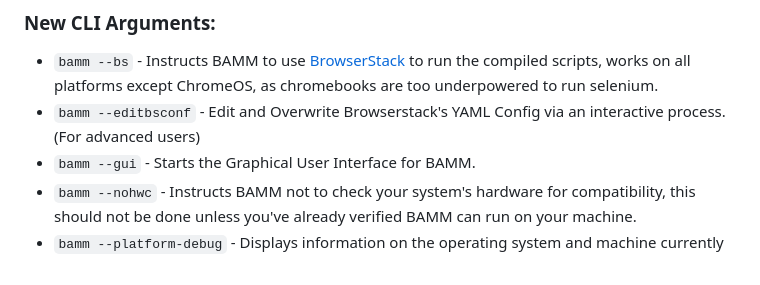
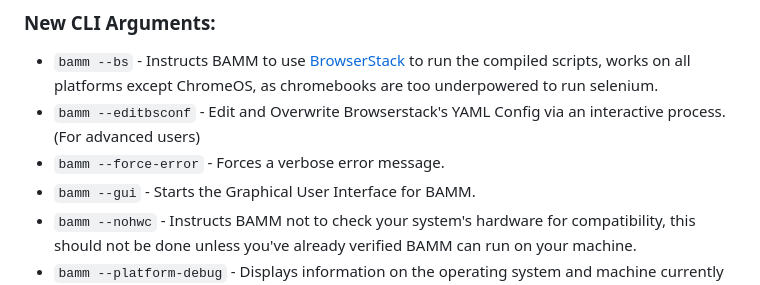
Before and after one commit to Static-Codes/BrowserAutomationMaster, a Markdown page: sections/changelog-for-latest.md, the part around the change. Drawn GitHub-style.

Commit message:
Updated changelog

```diff
--- a/sections/changelog-for-latest.md
+++ b/sections/changelog-for-latest.md
@@ -89,6 +89,7 @@
 
 - `bamm --bs` - Instructs BAMM to use [BrowserStack](https://browserstack.com) to run the compiled scripts, works on all platforms except ChromeOS, as chromebooks are too underpowered to run selenium.
 - `bamm --editbsconf` - Edit and Overwrite Browserstack's YAML Config via an interactive process. (For advanced users)
+- `bamm --force-error` - Forces a verbose error message.
 - `bamm --gui` - Starts the Graphical User Interface for BAMM.
 - `bamm --nohwc` - Instructs BAMM not to check your system's hardware for compatibility, this should not be done unless you've already verified BAMM can run on your machine.
 - `bamm --platform-debug` - Displays information on the operating system and machine currently running BAMM.
```
